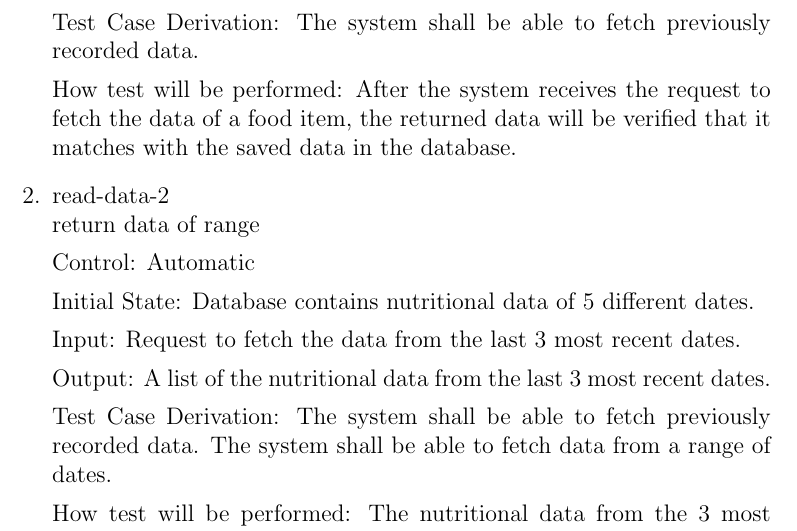
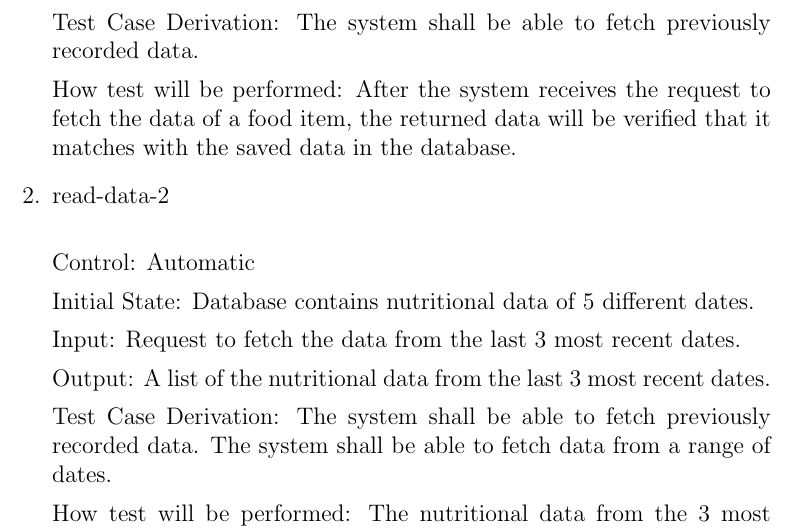
Before and after one commit to jeff-rey-wang/utrition, a LaTeX document (docs/VnVPlan/VnVPlan.tex): part of page 11 of 18, cut so that both start at the same text. Compiled offline with pdfLaTeX.

Commit message:
fix typo

```diff
--- a/docs/VnVPlan/VnVPlan.tex
+++ b/docs/VnVPlan/VnVPlan.tex
@@ -388,7 +388,7 @@ The following tests cover  FR6 and FR7 in the SRS document. Automated unit tests
 
 	How test will be performed: After the system receives the request to fetch the data of a food item, the returned data will be verified that it matches with the saved data in the database.
 
-	\item{read-data-2\\} return data of range
+	\item{read-data-2\\
 
 	Control: Automatic
 
```
